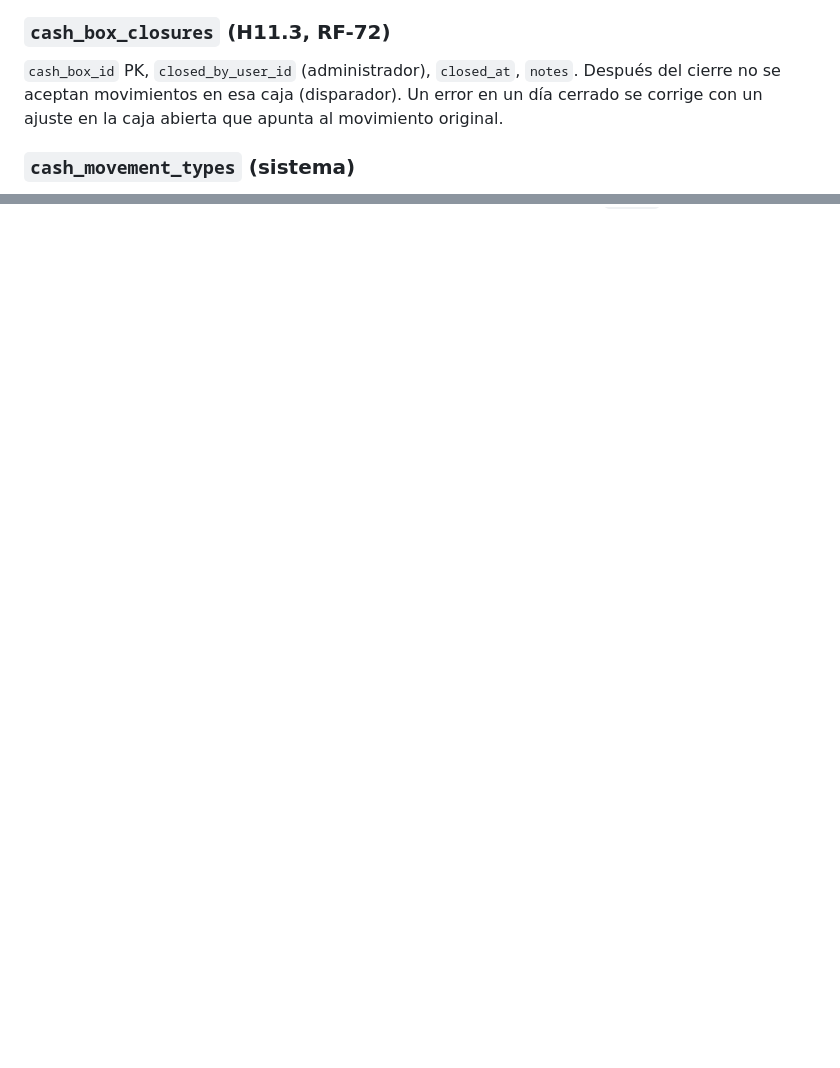
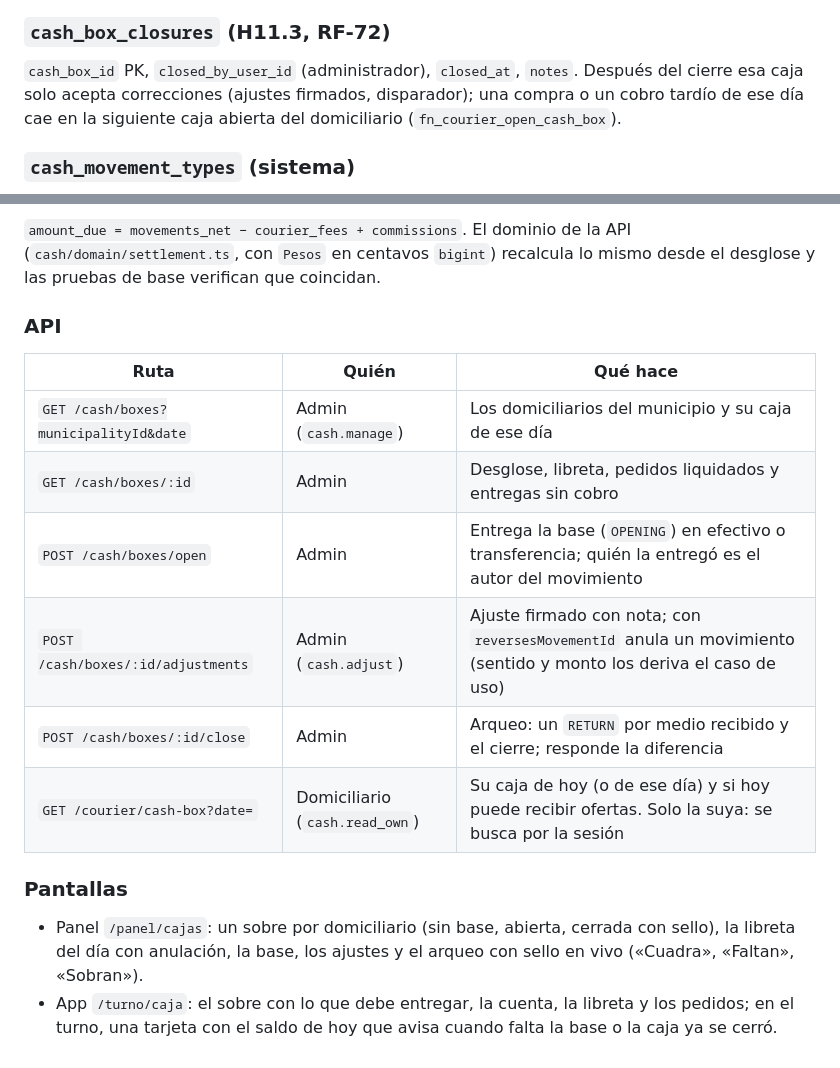
Before and after one commit to Yadirtf/RapiChonta, a Markdown page: Docs/14-base-de-datos/E11-cajas-y-comisiones.md, 2 parts joined by grey strips. GitHub-like rendering; blank space fills up the shorter version.

```diff
--- a/Docs/14-base-de-datos/E11-cajas-y-comisiones.md
+++ b/Docs/14-base-de-datos/E11-cajas-y-comisiones.md
@@ -80,7 +80,7 @@ En modo `CASH_BOX` la abre un administrador junto con el movimiento `OPENING` (q
 
 ### `cash_box_closures` (H11.3, RF-72)
 
-`cash_box_id` PK, `closed_by_user_id` (administrador), `closed_at`, `notes`. Después del cierre no se aceptan movimientos en esa caja (disparador). Un error en un día cerrado se corrige con un ajuste en la caja abierta que apunta al movimiento original.
+`cash_box_id` PK, `closed_by_user_id` (administrador), `closed_at`, `notes`. Después del cierre esa caja solo acepta correcciones (ajustes firmados, disparador); una compra o un cobro tardío de ese día cae en la siguiente caja abierta del domiciliario (`fn_courier_open_cash_box`).
 
 ### `cash_movement_types` (sistema)
 
@@ -176,0 +209,17 @@ No hay movimiento de comisión: la comisión de cada pedido es `round(tarifa ×
+`amount_due = movements_net − courier_fees + commissions`. El dominio de la API (`cash/domain/settlement.ts`, con `Pesos` en centavos `bigint`) recalcula lo mismo desde el desglose y las pruebas de base verifican que coincidan.
+
+### API
+
+| Ruta | Quién | Qué hace |
+| --- | --- | --- |
+| `GET /cash/boxes?municipalityId&date` | Admin (`cash.manage`) | Los domiciliarios del municipio y su caja de ese día |
+| `GET /cash/boxes/:id` | Admin | Desglose, libreta, pedidos liquidados y entregas sin cobro |
+| `POST /cash/boxes/open` | Admin | Entrega la base (`OPENING`) en efectivo o transferencia; quién la entregó es el autor del movimiento |
+| `POST /cash/boxes/:id/adjustments` | Admin (`cash.adjust`) | Ajuste firmado con nota; con `reversesMovementId` anula un movimiento (sentido y monto los deriva el caso de uso) |
+| `POST /cash/boxes/:id/close` | Admin | Arqueo: un `RETURN` por medio recibido y el cierre; responde la diferencia |
+| `GET /courier/cash-box?date=` | Domiciliario (`cash.read_own`) | Su caja de hoy (o de ese día) y si hoy puede recibir ofertas. Solo la suya: se busca por la sesión |
+
+### Pantallas
+
+- Panel `/panel/cajas`: un sobre por domiciliario (sin base, abierta, cerrada con sello), la libreta del día con anulación, la base, los ajustes y el arqueo con sello en vivo («Cuadra», «Faltan», «Sobran»).
+- App `/turno/caja`: el sobre con lo que debe entregar, la cuenta, la libreta y los pedidos; en el turno, una tarjeta con el saldo de hoy que avisa cuando falta la base o la caja ya se cerró.
```
Also changed, not shown: other parts of Docs/14-base-de-datos/E11-cajas-y-comisiones.md (+32 -0 lines).
